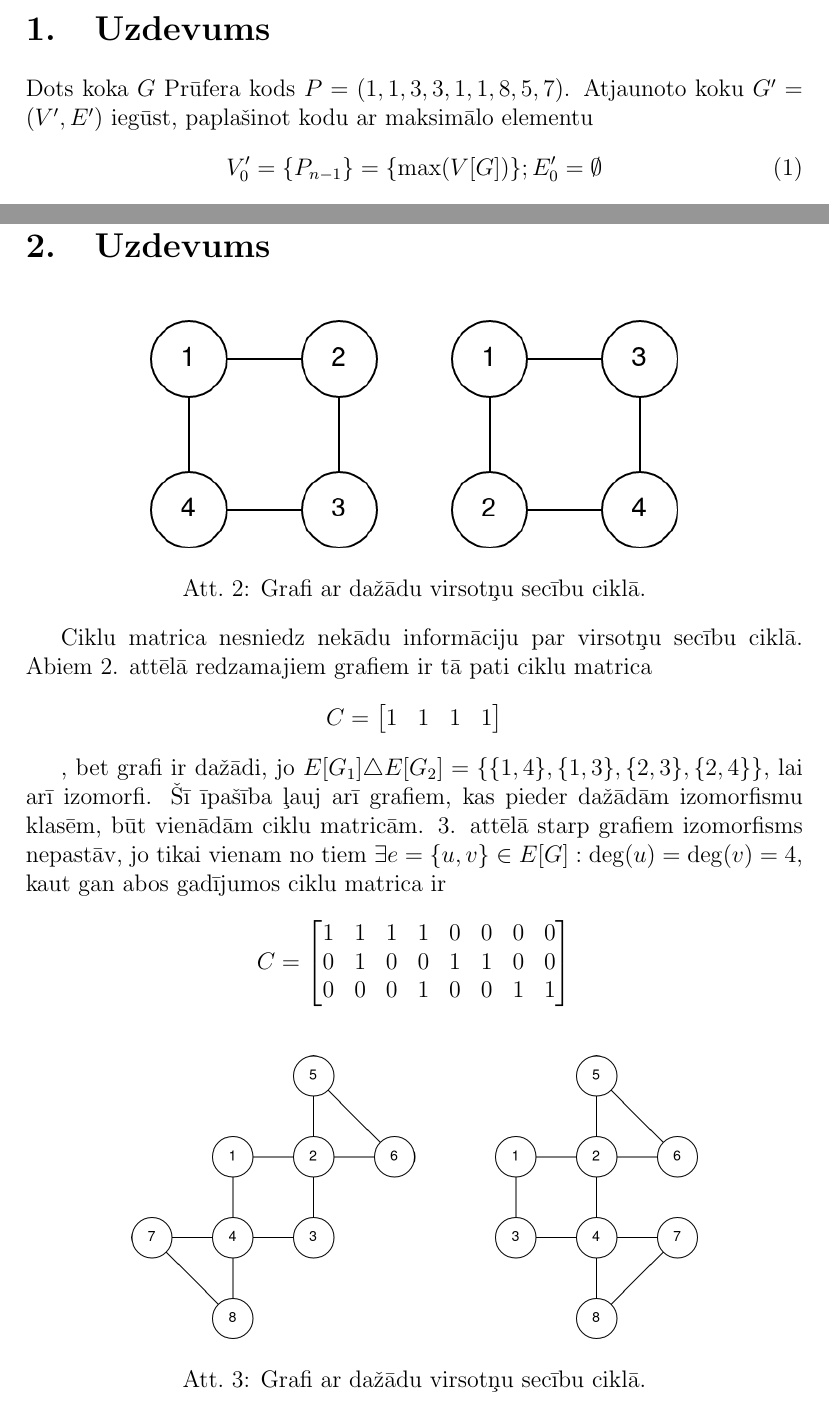
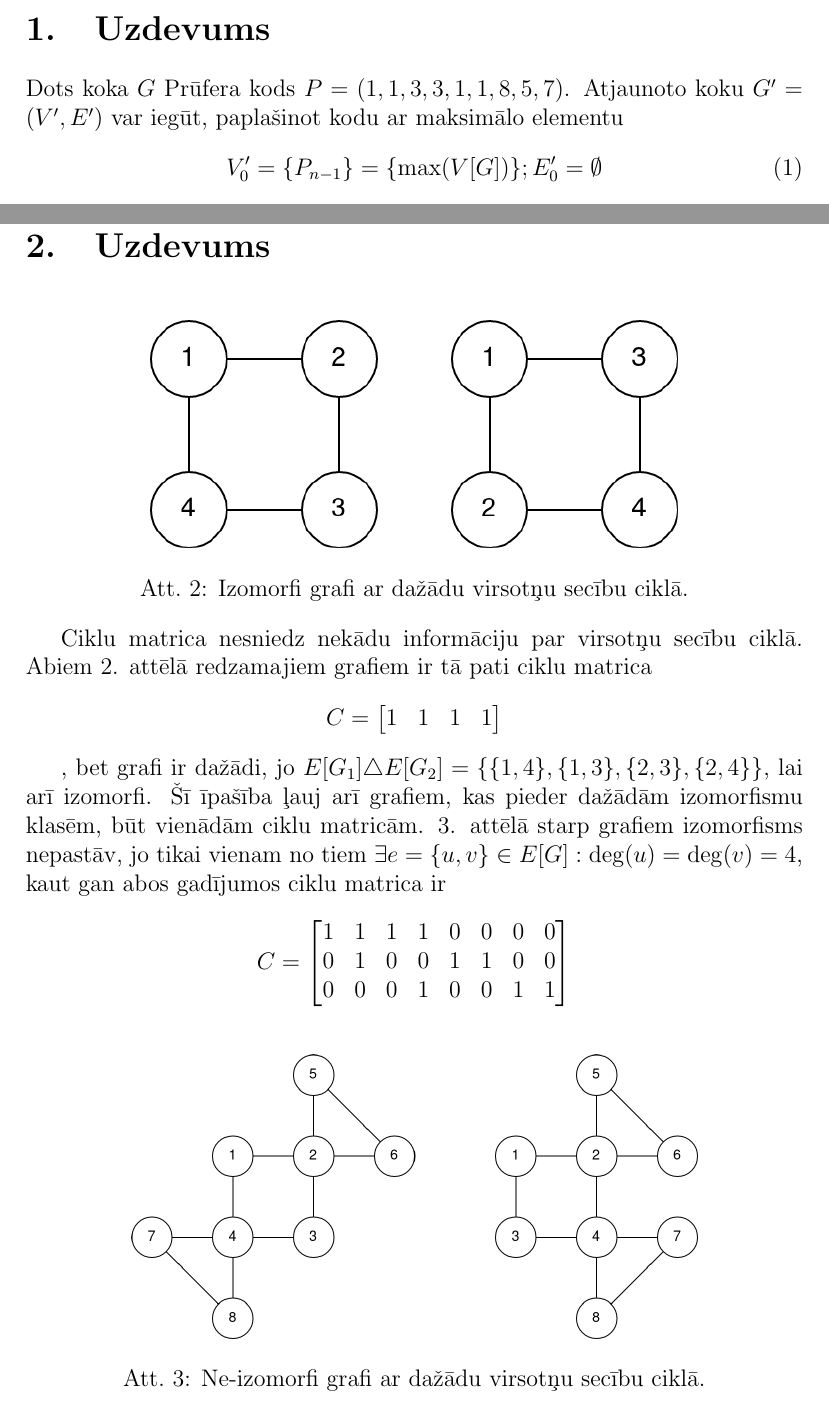
Before and after one commit to peteris-racinskis/homework, a LaTeX document (GT4/GT_MD4_Racinskis_pr20015.tex): two parts of pages 1 and 2 of 4, joined at a grey line, cut so that both start at the same text. Compiled offline with pdfLaTeX.

Commit message:
GT4 minor fixes

```diff
--- a/GT4/GT_MD4_Racinskis_pr20015.tex
+++ b/GT4/GT_MD4_Racinskis_pr20015.tex
@@ -13,7 +13,7 @@
 
 \section{Uzdevums}
 
-Dots koka $G$ Prūfera kods $P=(1,1,3,3,1,1,8,5,7)$. Atjaunoto koku $G' = (V',E')$ iegūst, paplašinot kodu ar maksimālo elementu
+Dots koka $G$ Prūfera kods $P=(1,1,3,3,1,1,8,5,7)$. Atjaunoto koku $G' = (V',E')$ var iegūt, paplašinot kodu ar maksimālo elementu
 \begin{equation}
     V'_0 = \lbrace P_{n-1} \rbrace = \lbrace \max(V[G]) \rbrace; E'_0=\emptyset
 \end{equation}
@@ -45,7 +45,7 @@ Process attēlots grafiski:
 \begin{figure}[h!]
     \centering
     \includegraphics[height=4cm]{vertex-order.png}
-    \caption{Grafi ar dažādu virsotņu secību ciklā.}
+    \caption{Izomorfi grafi ar dažādu virsotņu secību ciklā.}
 \end{figure}
 
 
@@ -71,7 +71,7 @@ $$
 \begin{figure}[h!]
     \centering
     \includegraphics[height=5cm]{not-isomorphic.png}
-    \caption{Grafi ar dažādu virsotņu secību ciklā.}
+    \caption{Ne-izomorfi grafi ar dažādu virsotņu secību ciklā.}
 \end{figure}
 
 \newpage
```
Also changed, not shown: GT4/GT_MD4_Racinskis_pr20015.pdf.
